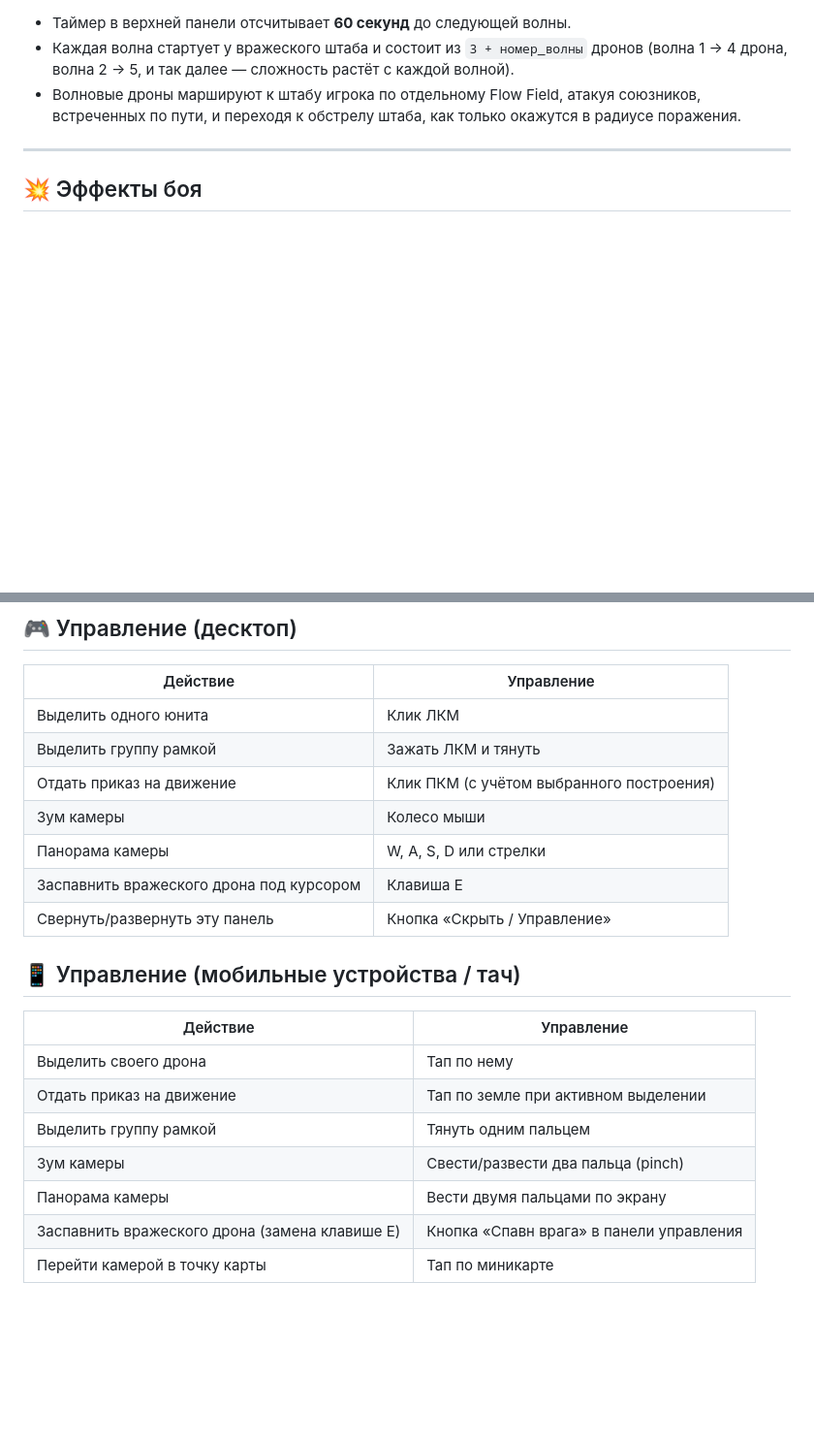
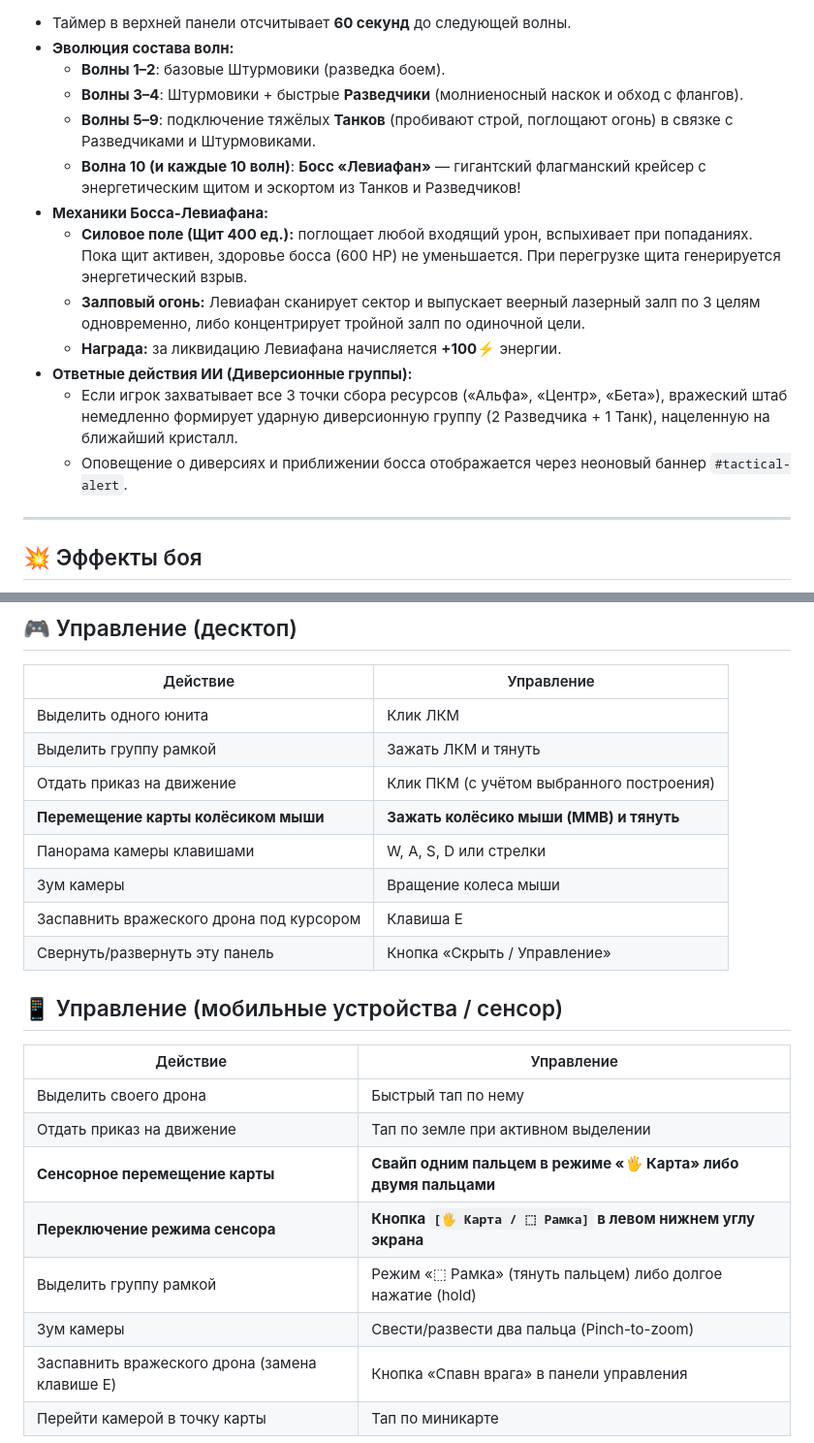
Before and after one commit to Mentolka1207/my-web-rts, a Markdown page: README.md, 2 parts joined by grey strips. Shown at 97% size. GitHub-like rendering; blank space fills up the shorter version.

```diff
--- a/README.md
+++ b/README.md
@@ -87,7 +113,17 @@
 
 - Таймер в верхней панели отсчитывает **60 секунд** до следующей волны.
-- Каждая волна стартует у вражеского штаба и состоит из `3 + номер_волны` дронов (волна 1 → 4 дрона, волна 2 → 5, и так далее — сложность растёт с каждой волной).
-- Волновые дроны маршируют к штабу игрока по отдельному Flow Field, атакуя союзников, встреченных по пути, и переходя к обстрелу штаба, как только окажутся в радиусе поражения.
+- **Эволюция состава волн:**
+  - **Волны 1–2**: базовые Штурмовики (разведка боем).
+  - **Волны 3–4**: Штурмовики + быстрые **Разведчики** (молниеносный наскок и обход с флангов).
+  - **Волны 5–9**: подключение тяжёлых **Танков** (пробивают строй, поглощают огонь) в связке с Разведчиками и Штурмовиками.
+  - **Волна 10 (и каждые 10 волн)**: **Босс «Левиафан»** — гигантский флагманский крейсер с энергетическим щитом и эскортом из Танков и Разведчиков!
+- **Механики Босса-Левиафана:**
+  - **Силовое поле (Щит 400 ед.):** поглощает любой входящий урон, вспыхивает при попаданиях. Пока щит активен, здоровье босса (600 HP) не уменьшается. При перегрузке щита генерируется энергетический взрыв.
+  - **Залповый огонь:** Левиафан сканирует сектор и выпускает веерный лазерный залп по 3 целям одновременно, либо концентрирует тройной залп по одиночной цели.
+  - **Награда:** за ликвидацию Левиафана начисляется **+100⚡** энергии.
+- **Ответные действия ИИ (Диверсионные группы):**
+  - Если игрок захватывает все 3 точки сбора ресурсов («Альфа», «Центр», «Бета»), вражеский штаб немедленно формирует ударную диверсионную группу (2 Разведчика + 1 Танк), нацеленную на ближайший кристалл.
+  - Оповещение о диверсиях и приближении босса отображается через неоновый баннер `#tactical-alert`.
 
 ---
 
@@ -115,19 +151,21 @@
 | Выделить одного юнита | Клик ЛКМ |
 | Выделить группу рамкой | Зажать ЛКМ и тянуть |
 | Отдать приказ на движение | Клик ПКМ (с учётом выбранного построения) |
-| Зум камеры | Колесо мыши |
-| Панорама камеры | W, A, S, D или стрелки |
+| **Перемещение карты колёсиком мыши** | **Зажать колёсико мыши (MMB) и тянуть** |
+| Панорама камеры клавишами | W, A, S, D или стрелки |
+| Зум камеры | Вращение колеса мыши |
 | Заспавнить вражеского дрона под курсором | Клавиша E |
 | Свернуть/развернуть эту панель | Кнопка «Скрыть / Управление» |
 
-## 📱 Управление (мобильные устройства / тач)
+## 📱 Управление (мобильные устройства / сенсор)
 
 | Действие | Управление |
 |---|---|
-| Выделить своего дрона | Тап по нему |
+| Выделить своего дрона | Быстрый тап по нему |
 | Отдать приказ на движение | Тап по земле при активном выделении |
-| Выделить группу рамкой | Тянуть одним пальцем |
-| Зум камеры | Свести/развести два пальца (pinch) |
-| Панорама камеры | Вести двумя пальцами по экрану |
+| **Сенсорное перемещение карты** | **Свайп одним пальцем в режиме «🖐 Карта» либо двумя пальцами** |
+| **Переключение режима сенсора** | **Кнопка `[🖐 Карта / ⬚ Рамка]` в левом нижнем углу экрана** |
+| Выделить группу рамкой | Режим «⬚ Рамка» (тянуть пальцем) либо долгое нажатие (hold) |
+| Зум камеры | Свести/развести два пальца (Pinch-to-zoom) |
 | Заспавнить вражеского дрона (замена клавише E) | Кнопка «Спавн врага» в панели управления |
 | Перейти камерой в точку карты | Тап по миникарте |
```
Also changed, not shown: other parts of README.md (+30 -4 lines).
